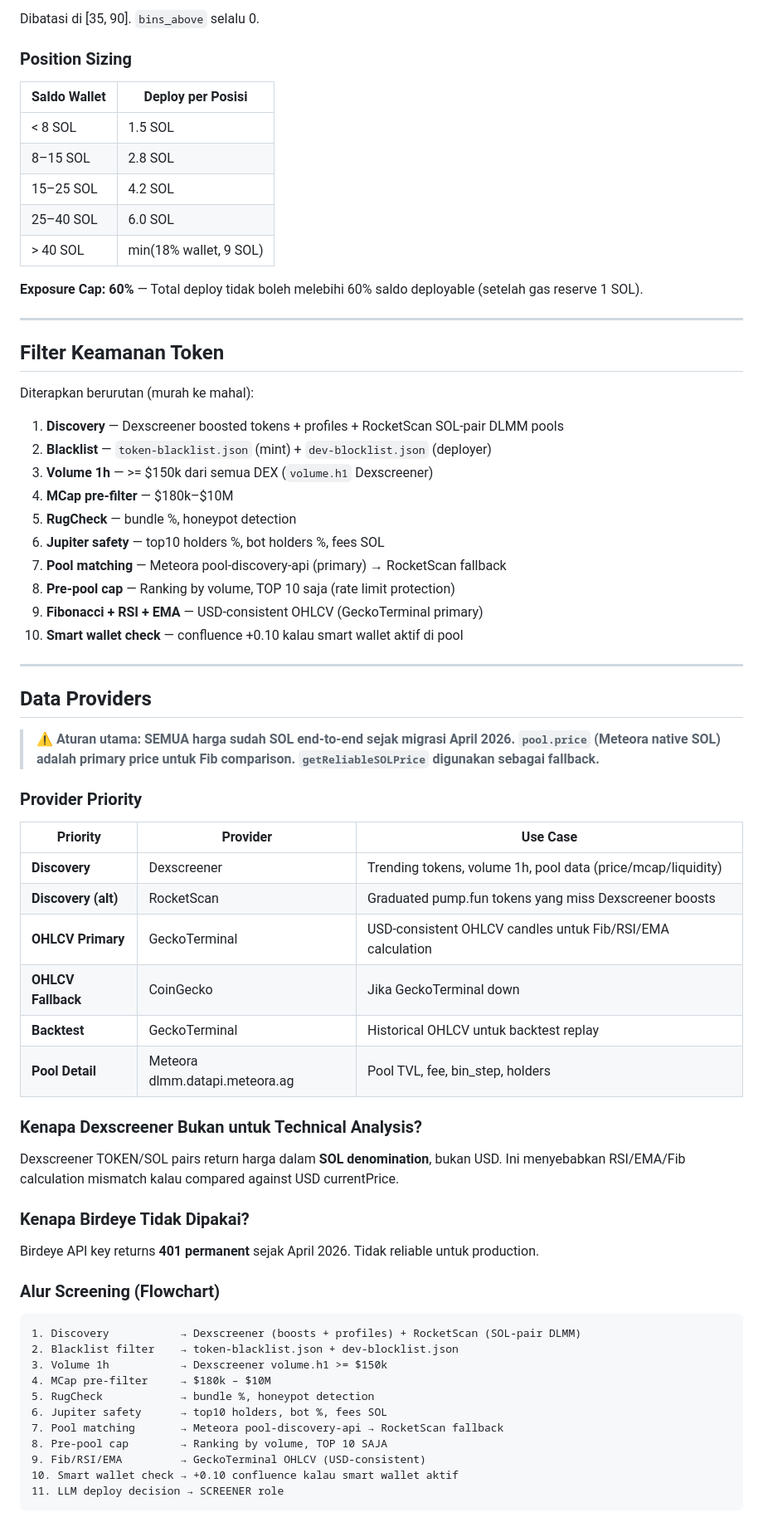
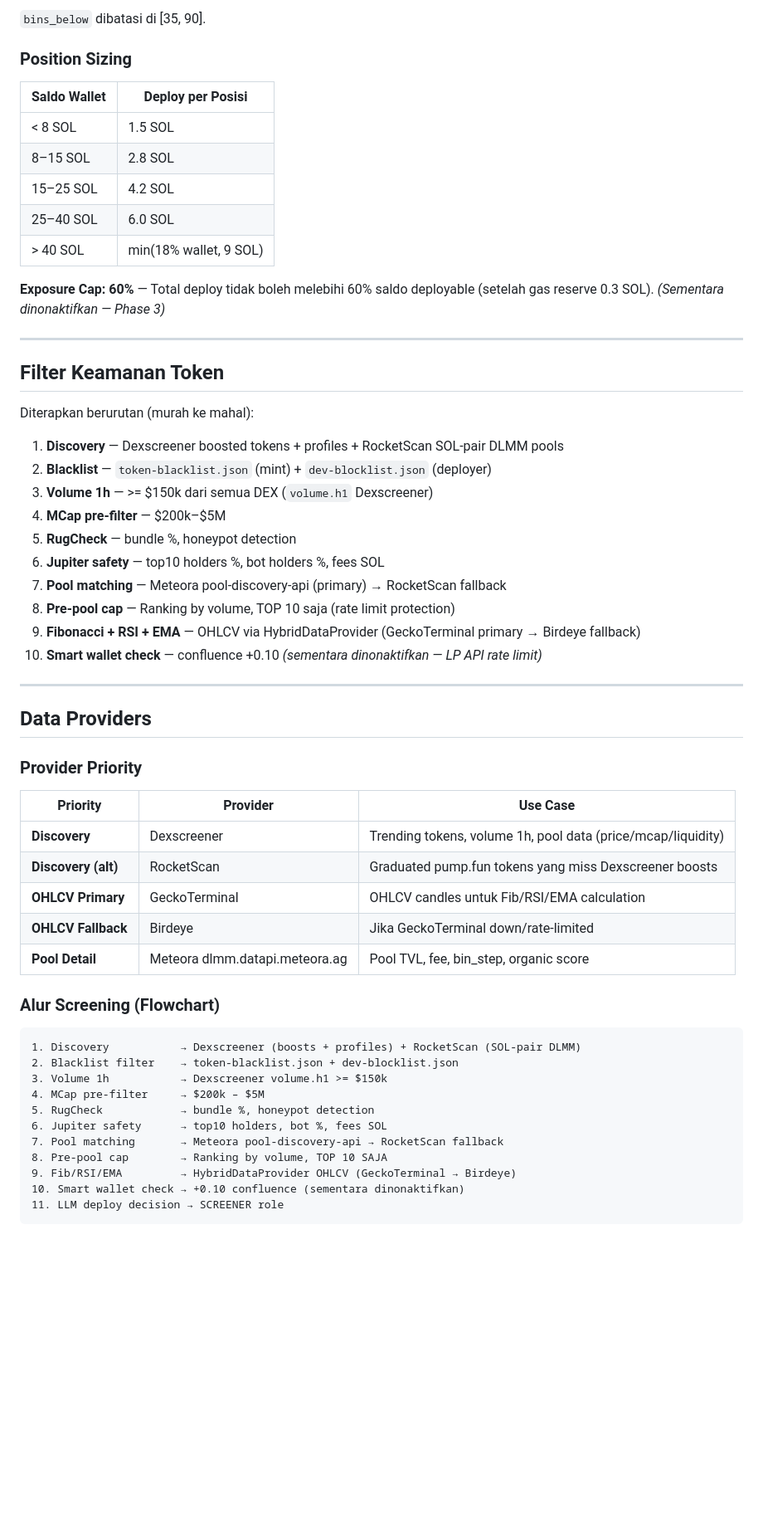
Before and after one commit to jajajak12/Prospera, a Markdown page: README.md, the part around one of its changes. Shown at 83% size. Rendered like a GitHub page; blank space fills up the shorter version.

````diff
--- a/README.md
+++ b/README.md
@@ -72,5 +70,5 @@ Kandidat di bawah `minConfluenceScore` difilter sebelum masuk ke LLM decision.
 
-Dibatasi di [35, 90]. `bins_above` selalu 0.
+`bins_below` dibatasi di [35, 90].
 
 ### Position Sizing
 
@@ -82,7 +80,7 @@ Dibatasi di [35, 90]. `bins_above` selalu 0.
 | 25–40 SOL | 6.0 SOL |
 | > 40 SOL | min(18% wallet, 9 SOL) |
 
-**Exposure Cap: 60%** — Total deploy tidak boleh melebihi 60% saldo deployable (setelah gas reserve 1 SOL).
+**Exposure Cap: 60%** — Total deploy tidak boleh melebihi 60% saldo deployable (setelah gas reserve 0.3 SOL). *(Sementara dinonaktifkan — Phase 3)*
 
 ---
 
@@ -93,19 +91,17 @@ Diterapkan berurutan (murah ke mahal):
 1. **Discovery** — Dexscreener boosted tokens + profiles + RocketScan SOL-pair DLMM pools
 2. **Blacklist** — `token-blacklist.json` (mint) + `dev-blocklist.json` (deployer)
 3. **Volume 1h** — >= $150k dari semua DEX (`volume.h1` Dexscreener)
-4. **MCap pre-filter** — $180k–$10M
+4. **MCap pre-filter** — $200k–$5M
 5. **RugCheck** — bundle %, honeypot detection
 6. **Jupiter safety** — top10 holders %, bot holders %, fees SOL
 7. **Pool matching** — Meteora pool-discovery-api (primary) → RocketScan fallback
 8. **Pre-pool cap** — Ranking by volume, TOP 10 saja (rate limit protection)
-9. **Fibonacci + RSI + EMA** — USD-consistent OHLCV (GeckoTerminal primary)
-10. **Smart wallet check** — confluence +0.10 kalau smart wallet aktif di pool
+9. **Fibonacci + RSI + EMA** — OHLCV via HybridDataProvider (GeckoTerminal primary → Birdeye fallback)
+10. **Smart wallet check** — confluence +0.10 *(sementara dinonaktifkan — LP API rate limit)*
 
 ---
 
 ## Data Providers
-
-> ⚠️ **Aturan utama: SEMUA harga sudah SOL end-to-end sejak migrasi April 2026. `pool.price` (Meteora native SOL) adalah primary price untuk Fib comparison. `getReliableSOLPrice` digunakan sebagai fallback.**
 
 ### Provider Priority
 
@@ -113,18 +109,9 @@ Diterapkan berurutan (murah ke mahal):
 |----------|----------|----------|
 | **Discovery** | Dexscreener | Trending tokens, volume 1h, pool data (price/mcap/liquidity) |
 | **Discovery (alt)** | RocketScan | Graduated pump.fun tokens yang miss Dexscreener boosts |
-| **OHLCV Primary** | GeckoTerminal | USD-consistent OHLCV candles untuk Fib/RSI/EMA calculation |
-| **OHLCV Fallback** | CoinGecko | Jika GeckoTerminal down |
-| **Backtest** | GeckoTerminal | Historical OHLCV untuk backtest replay |
-| **Pool Detail** | Meteora dlmm.datapi.meteora.ag | Pool TVL, fee, bin_step, holders |
-
-### Kenapa Dexscreener Bukan untuk Technical Analysis?
-
-Dexscreener TOKEN/SOL pairs return harga dalam **SOL denomination**, bukan USD. Ini menyebabkan RSI/EMA/Fib calculation mismatch kalau compared against USD currentPrice.
-
-### Kenapa Birdeye Tidak Dipakai?
-
-Birdeye API key returns **401 permanent** sejak April 2026. Tidak reliable untuk production.
+| **OHLCV Primary** | GeckoTerminal | OHLCV candles untuk Fib/RSI/EMA calculation |
+| **OHLCV Fallback** | Birdeye | Jika GeckoTerminal down/rate-limited |
+| **Pool Detail** | Meteora dlmm.datapi.meteora.ag | Pool TVL, fee, bin_step, organic score |
 
 ### Alur Screening (Flowchart)
 
@@ -132,12 +119,12 @@ Birdeye API key returns **401 permanent** sejak April 2026. Tidak reliable untuk
 1. Discovery           → Dexscreener (boosts + profiles) + RocketScan (SOL-pair DLMM)
 2. Blacklist filter    → token-blacklist.json + dev-blocklist.json
 3. Volume 1h           → Dexscreener volume.h1 >= $150k
-4. MCap pre-filter     → $180k – $10M
+4. MCap pre-filter     → $200k – $5M
 5. RugCheck            → bundle %, honeypot detection
 6. Jupiter safety      → top10 holders, bot %, fees SOL
 7. Pool matching       → Meteora pool-discovery-api → RocketScan fallback
 8. Pre-pool cap        → Ranking by volume, TOP 10 SAJA
-9. Fib/RSI/EMA         → GeckoTerminal OHLCV (USD-consistent)
-10. Smart wallet check → +0.10 confluence kalau smart wallet aktif
+9. Fib/RSI/EMA         → HybridDataProvider OHLCV (GeckoTerminal → Birdeye)
+10. Smart wallet check → +0.10 confluence (sementara dinonaktifkan)
 11. LLM deploy decision → SCREENER role
 ```
````
Also changed, not shown: other parts of README.md (+86 -115 lines).
